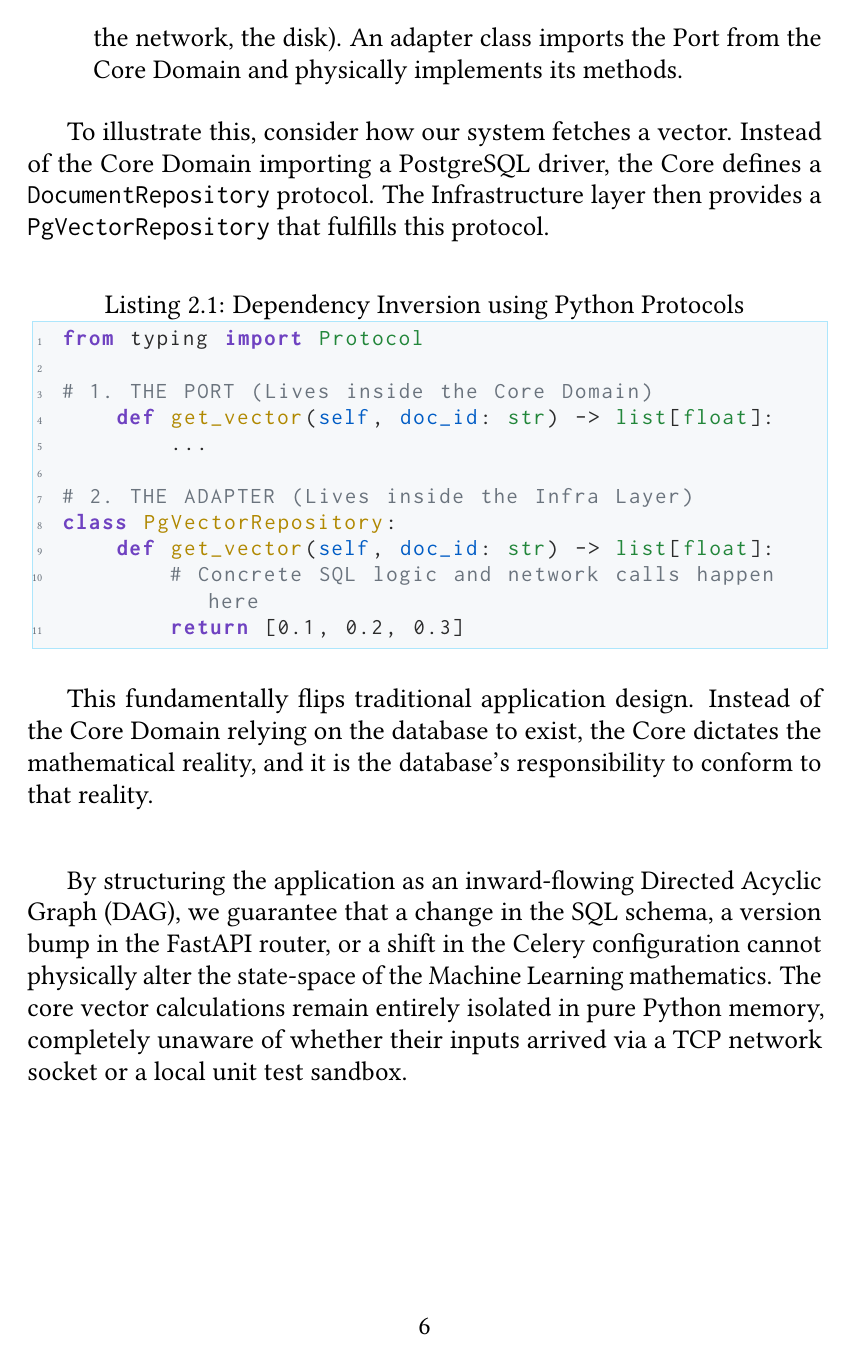
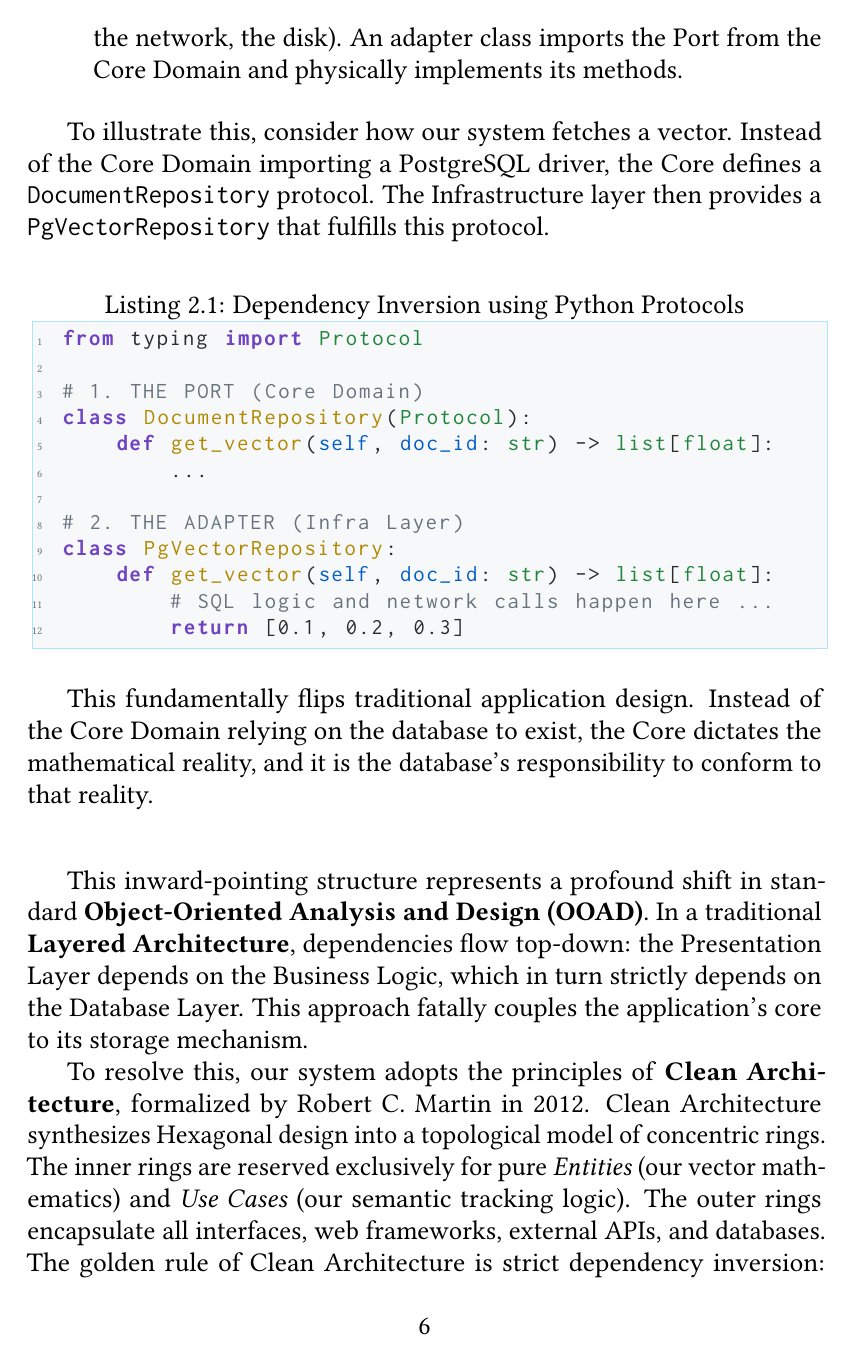
Before and after one commit to lufreitas0000/semantic_document_engine, a LaTeX thesis (docs/main.tex, which reads docs/chapter1_architecture/sec1_hexagonal.tex): page 8 of 10 before the commit and page 8 of 11 after it. Compiled offline with pdfLaTeX.

Commit message:
docs: expand sec1_hexagonal conclusion to define clean architecture, IoC, and dependency injection

```diff
--- a/docs/chapter1_architecture/sec1_hexagonal.tex
+++ b/docs/chapter1_architecture/sec1_hexagonal.tex
@@ -21,14 +21,15 @@ To illustrate this, consider how our system fetches a vector. Instead of the Cor
 \begin{lstlisting}[caption={Dependency Inversion using Python Protocols}]
 from typing import Protocol
 
-# 1. THE PORT (Lives inside the Core Domain)
+# 1. THE PORT (Core Domain)
+class DocumentRepository(Protocol):
     def get_vector(self, doc_id: str) -> list[float]:
         ...
 
-# 2. THE ADAPTER (Lives inside the Infra Layer)
+# 2. THE ADAPTER (Infra Layer)
 class PgVectorRepository:
     def get_vector(self, doc_id: str) -> list[float]:
-        # Concrete SQL logic and network calls happen here
+        # SQL logic and network calls happen here ...
         return [0.1, 0.2, 0.3]
 \end{lstlisting}
 
@@ -72,4 +73,8 @@ This fundamentally flips traditional application design. Instead of the Core Dom
 \end{figure}
 \vspace{1em}
 
-By structuring the application as an inward-flowing Directed Acyclic Graph (DAG), we guarantee that a change in the SQL schema, a version bump in the FastAPI router, or a shift in the Celery configuration cannot physically alter the state-space of the Machine Learning mathematics. The core vector calculations remain entirely isolated in pure Python memory, completely unaware of whether their inputs arrived via a TCP network socket or a local unit test sandbox.
+%By structuring the application as an inward-flowing Directed Acyclic Graph (DAG), we guarantee that a change in the SQL schema, a version bump in the FastAPI router, or a shift in the Celery configuration cannot physically alter the state-space of the Machine Learning mathematics. The core vector calculations remain entirely isolated in pure Python memory, completely unaware of whether their inputs arrived via a TCP network socket or a local unit test sandbox.
+
+This inward-pointing structure represents a profound shift in standard \textbf{Object-Oriented Analysis and Design (OOAD)}. In a traditional \textbf{Layered Architecture}, dependencies flow top-down: the Presentation Layer depends on the Business Logic, which in turn strictly depends on the Database Layer. This approach fatally couples the application's core to its storage mechanism.
+
+To resolve this, our system adopts the principles of \textbf{Clean Architecture}, formalized by Robert C. Martin in 2012. Clean Architecture synthesizes Hexagonal design into a topological model of concentric rings. The inner rings are reserved exclusively for pure \textit{Entities} (our vector mathematics) and \textit{Use Cases} (our semantic tracking logic). The outer rings encapsulate all interfaces, web frameworks, external APIs, and databases. The golden rule of Clean Architecture is strict dependency inversion: source code dependencies must only point inward, from the outer infrastructure rings toward the inner domain rings.
```
Also changed, not shown: docs/chapter1_architecture/sec1_hexagonal.tex (12 more changed lines), 1 other file.
